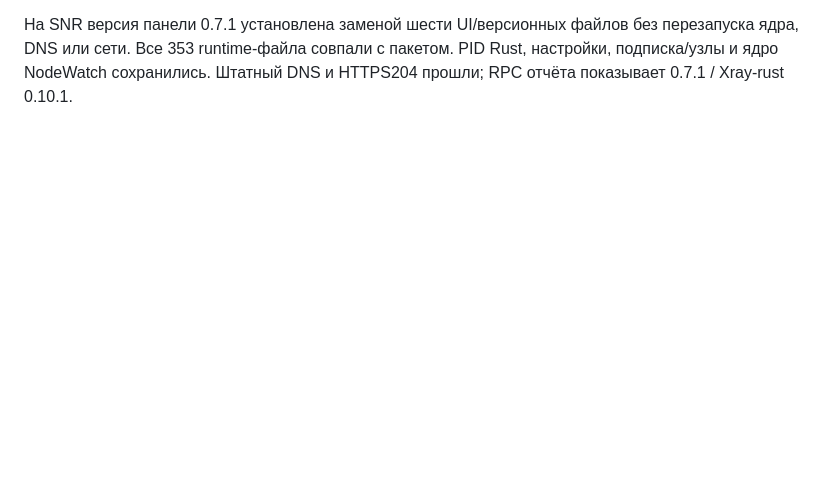
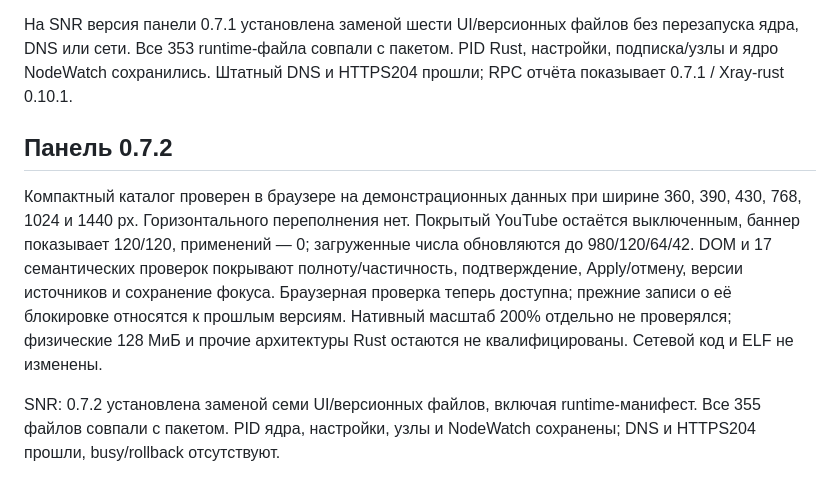
Before and after one commit to pupsinatorvpn/PupsPanel, a Markdown page: QUALIFICATION.md, the part around the change. Rendered like a GitHub page; blank space fills up the shorter version.

```diff
--- a/QUALIFICATION.md
+++ b/QUALIFICATION.md
@@ -193,3 +193,18 @@ heap 111 МиБ, пик RSS 273 МиБ. Это отдельные процесс
 проверка остаётся заблокированной; физические 128 МиБ не испытаны.
 
 На SNR версия панели 0.7.1 установлена заменой шести UI/версионных файлов без перезапуска ядра, DNS или сети. Все 353 runtime-файла совпали с пакетом. PID Rust, настройки, подписка/узлы и ядро NodeWatch сохранились. Штатный DNS и HTTPS204 прошли; RPC отчёта показывает 0.7.1 / Xray-rust 0.10.1.
+
+
+## Панель 0.7.2
+
+Компактный каталог проверен в браузере на демонстрационных данных при ширине
+360, 390, 430, 768, 1024 и 1440 px. Горизонтального переполнения нет.
+Покрытый YouTube остаётся выключенным, баннер показывает 120/120,
+применений — 0; загруженные числа обновляются до 980/120/64/42.
+DOM и 17 семантических проверок покрывают полноту/частичность, подтверждение,
+Apply/отмену, версии источников и сохранение фокуса. Браузерная проверка теперь
+доступна; прежние записи о её блокировке относятся к прошлым версиям.
+Нативный масштаб 200% отдельно не проверялся; физические 128 МиБ и прочие
+архитектуры Rust остаются не квалифицированы. Сетевой код и ELF не изменены.
+
+SNR: 0.7.2 установлена заменой семи UI/версионных файлов, включая runtime-манифест. Все 355 файлов совпали с пакетом. PID ядра, настройки, узлы и NodeWatch сохранены; DNS и HTTPS204 прошли, busy/rollback отсутствуют.
```
Also changed, not shown: README.md (+18 -1 lines), lists.png, 2 other files.
